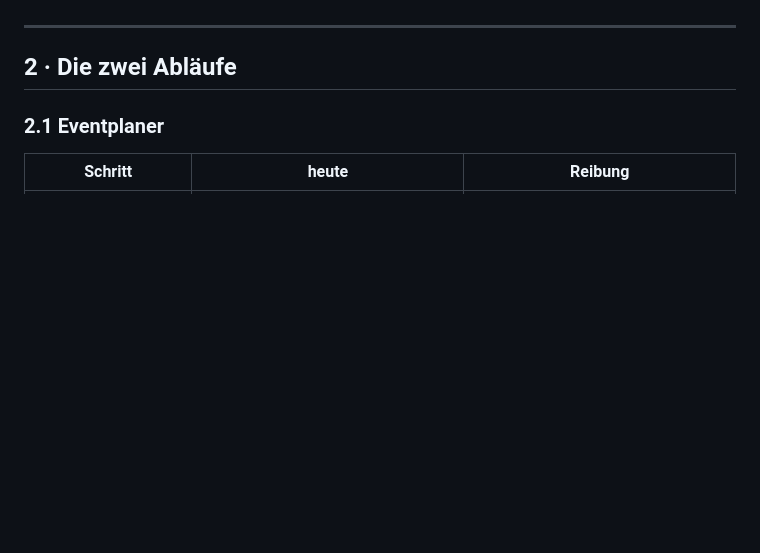
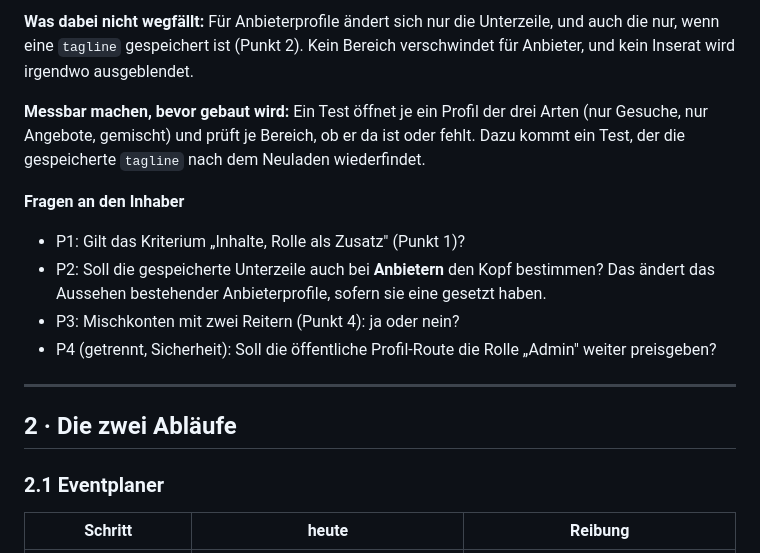
Before and after one commit to Sabindro53/eventboerse, a Markdown page: PRODUCT_REDESIGN.md, the part around one of its changes. GitHub-like rendering; blank space fills up the shorter version.

```diff
--- a/PRODUCT_REDESIGN.md
+++ b/PRODUCT_REDESIGN.md
@@ -75,3 +104,12 @@ dieses Repositorys (`app-shell.html`, `js/modules/**`) und das Live-Audit vom
+**Was dabei nicht wegfällt:** Für Anbieterprofile ändert sich nur die Unterzeile, und auch die nur, wenn eine `tagline` gespeichert ist (Punkt 2). Kein Bereich verschwindet für Anbieter, und kein Inserat wird irgendwo ausgeblendet.
+
+**Messbar machen, bevor gebaut wird:** Ein Test öffnet je ein Profil der drei Arten (nur Gesuche, nur Angebote, gemischt) und prüft je Bereich, ob er da ist oder fehlt. Dazu kommt ein Test, der die gespeicherte `tagline` nach dem Neuladen wiederfindet.
+
+**Fragen an den Inhaber**
+- P1: Gilt das Kriterium „Inhalte, Rolle als Zusatz" (Punkt 1)?
+- P2: Soll die gespeicherte Unterzeile auch bei **Anbietern** den Kopf bestimmen? Das ändert das Aussehen bestehender Anbieterprofile, sofern sie eine gesetzt haben.
+- P3: Mischkonten mit zwei Reitern (Punkt 4): ja oder nein?
+- P4 (getrennt, Sicherheit): Soll die öffentliche Profil-Route die Rolle „Admin" weiter preisgeben?
 
 ---
 
```
Also changed, not shown: other parts of PRODUCT_REDESIGN.md (+29 -0 lines), 1 other file.
